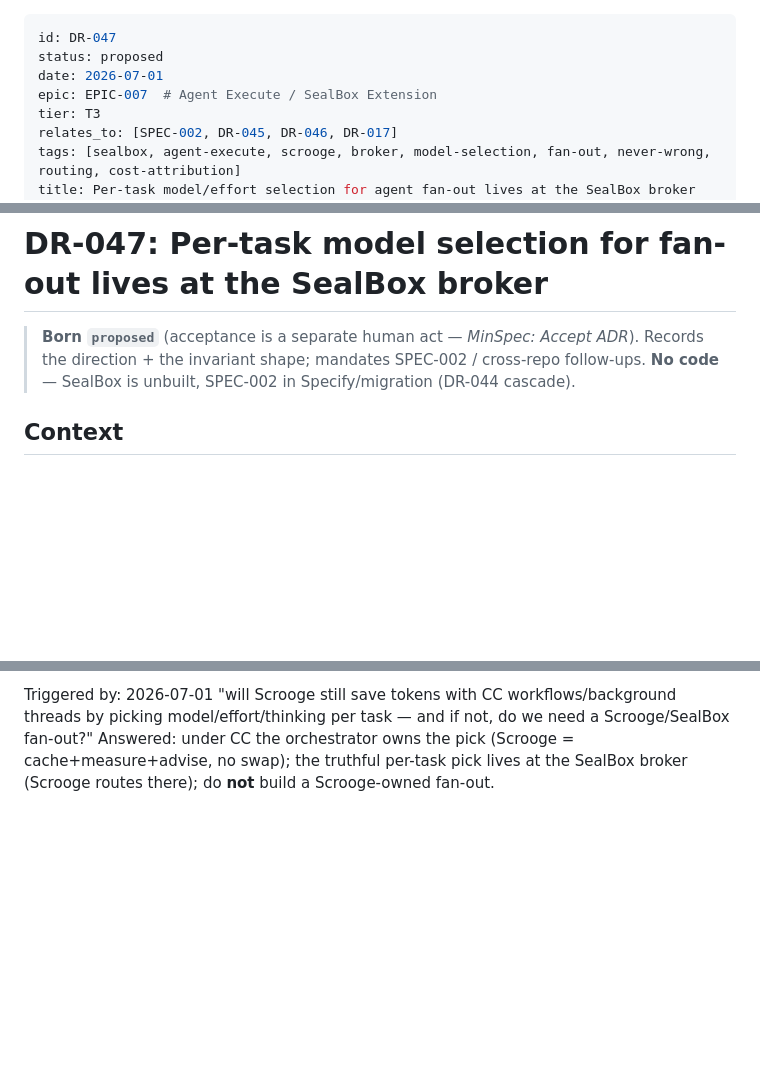
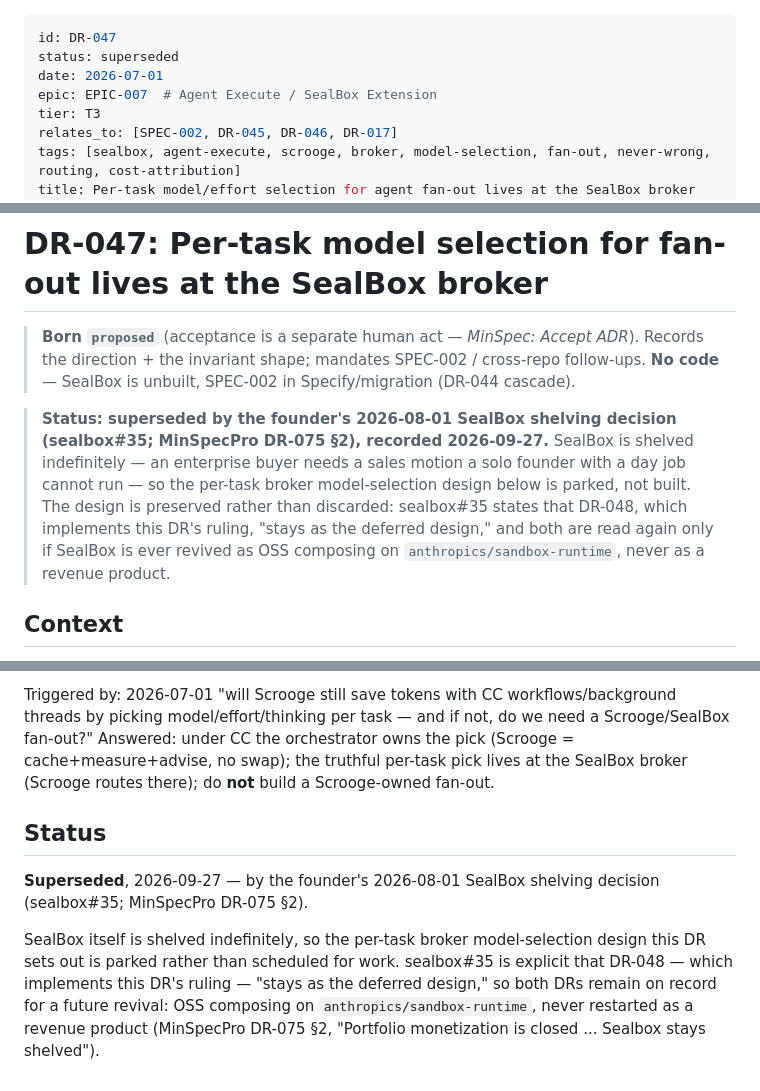
Before and after one commit to AIClarityAU/sealbox, a Markdown page: docs/decisions/DR-047.md, 3 parts joined by grey strips. GitHub-like rendering; blank space fills up the shorter version.

```diff
--- a/docs/decisions/DR-047.md
+++ b/docs/decisions/DR-047.md
@@ -1,6 +1,6 @@
 ---
 id: DR-047
-status: proposed
+status: superseded
 date: 2026-07-01
 epic: EPIC-007  # Agent Execute / SealBox Extension
 tier: T3
@@ -15,6 +15,13 @@ triggered_by: "Session question 2026-07-01: Claude Code now ships Workflow + bac
 > **Born `proposed`** (acceptance is a separate human act — *MinSpec: Accept ADR*).
 > Records the direction + the invariant shape; mandates SPEC-002 / cross-repo follow-ups.
 > **No code** — SealBox is unbuilt, SPEC-002 in Specify/migration (DR-044 cascade).
+
+> **Status: superseded by the founder's 2026-08-01 SealBox shelving decision (sealbox#35; MinSpecPro DR-075 §2), recorded 2026-09-27.**
+> SealBox is shelved indefinitely — an enterprise buyer needs a sales motion a solo founder with
+> a day job cannot run — so the per-task broker model-selection design below is parked, not built.
+> The design is preserved rather than discarded: sealbox#35 states that DR-048, which implements
+> this DR's ruling, "stays as the deferred design," and both are read again only if SealBox is
+> ever revived as OSS composing on `anthropics/sandbox-runtime`, never as a revenue product.
 
 ## Context
 
@@ -150,3 +157,13 @@ by picking model/effort/thinking per task — and if not, do we need a Scrooge/S
 Answered: under CC the orchestrator owns the pick (Scrooge = cache+measure+advise, no swap);
 the truthful per-task pick lives at the SealBox broker (Scrooge routes there); do **not** build
 a Scrooge-owned fan-out.
+
+## Status
+
+**Superseded**, 2026-09-27 — by the founder's 2026-08-01 SealBox shelving decision (sealbox#35; MinSpecPro DR-075 §2).
+
+SealBox itself is shelved indefinitely, so the per-task broker model-selection design this DR
+sets out is parked rather than scheduled for work. sealbox#35 is explicit that DR-048 — which
+implements this DR's ruling — "stays as the deferred design," so both DRs remain on record for
+a future revival: OSS composing on `anthropics/sandbox-runtime`, never restarted as a revenue
+product (MinSpecPro DR-075 §2, "Portfolio monetization is closed ... Sealbox stays shelved").
```
Also changed, not shown: docs/decisions/DR-048-broker-delegation-engine.md (+17 -1 lines), docs/decisions/INDEX.md (+6 -6 lines).
